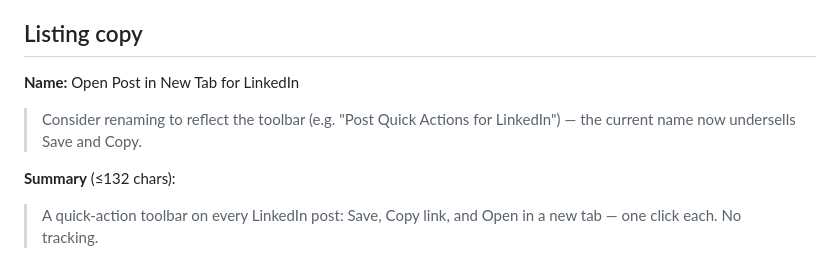
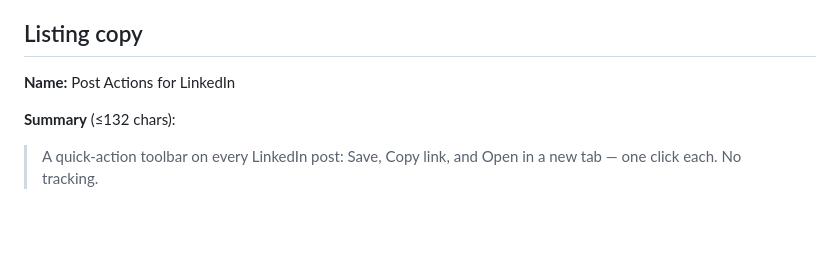
Before and after one commit to ajp/post-actions-for-linkedin, a Markdown page: store/README.md, the part around the change. Drawn GitHub-style; blank space fills up the shorter version.

```diff
--- a/store/README.md
+++ b/store/README.md
@@ -23,10 +23,7 @@ At least one 1280×800 (or 640×400) screenshot is required; up to 5 are allowed
 
 ## Listing copy
 
-**Name:** Open Post in New Tab for LinkedIn
-
-> Consider renaming to reflect the toolbar (e.g. "Post Quick Actions for
-> LinkedIn") — the current name now undersells Save and Copy.
+**Name:** Post Actions for LinkedIn
 
 **Summary** (≤132 chars):
 > A quick-action toolbar on every LinkedIn post: Save, Copy link, and Open in a new tab — one click each. No tracking.
```
Also changed, not shown: CLAUDE.md (+1 -1 lines), README.md (+1 -1 lines), Screenshot 2026-08-19 at 11.39.29 PM.png (added), 3 other files.
